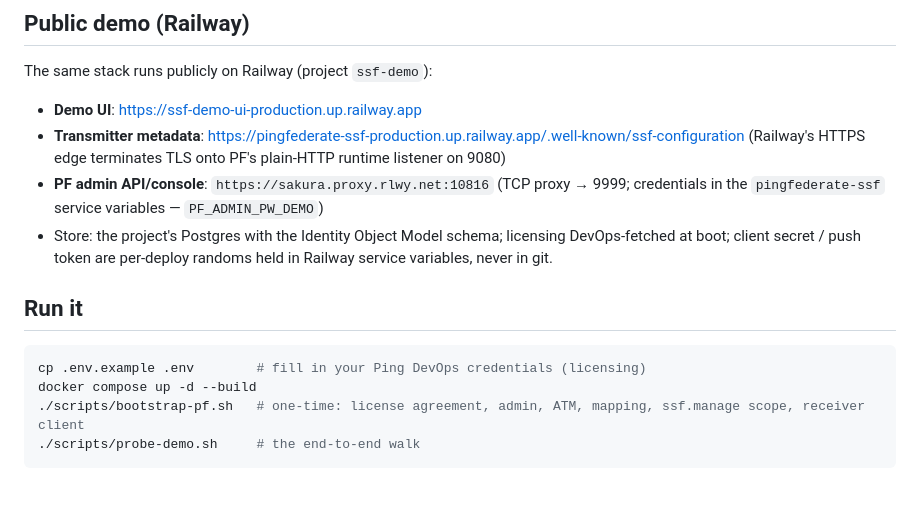
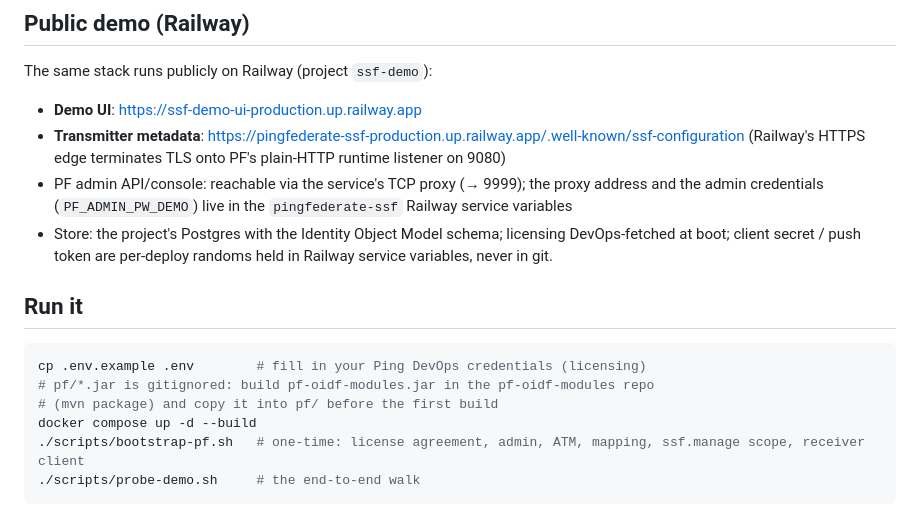
Before and after one commit to dphhyland/idp-pingfed-ssf-servelet, a Markdown page: README.md, the part around the change. GitHub-like rendering.

Commit message:
README: public-repo prep — don't advertise the admin proxy; note the gitignored module jar
Co-Authored-By: Claude Fable 5 <noreply@anthropic.com>

````diff
--- a/README.md
+++ b/README.md
@@ -24,8 +24,8 @@ The same stack runs publicly on Railway (project `ssf-demo`):
 - **Demo UI**: https://ssf-demo-ui-production.up.railway.app
 - **Transmitter metadata**: https://pingfederate-ssf-production.up.railway.app/.well-known/ssf-configuration
   (Railway's HTTPS edge terminates TLS onto PF's plain-HTTP runtime listener on 9080)
-- **PF admin API/console**: `https://sakura.proxy.rlwy.net:10816` (TCP proxy → 9999; credentials in the
-  `pingfederate-ssf` service variables — `PF_ADMIN_PW_DEMO`)
+- PF admin API/console: reachable via the service's TCP proxy (→ 9999); the proxy address and the
+  admin credentials (`PF_ADMIN_PW_DEMO`) live in the `pingfederate-ssf` Railway service variables
 - Store: the project's Postgres with the Identity Object Model schema; licensing DevOps-fetched at boot;
   client secret / push token are per-deploy randoms held in Railway service variables, never in git.
 
@@ -33,6 +33,8 @@ The same stack runs publicly on Railway (project `ssf-demo`):
 
 ```sh
 cp .env.example .env        # fill in your Ping DevOps credentials (licensing)
+# pf/*.jar is gitignored: build pf-oidf-modules.jar in the pf-oidf-modules repo
+# (mvn package) and copy it into pf/ before the first build
 docker compose up -d --build
 ./scripts/bootstrap-pf.sh   # one-time: license agreement, admin, ATM, mapping, ssf.manage scope, receiver client
 ./scripts/probe-demo.sh     # the end-to-end walk
````
